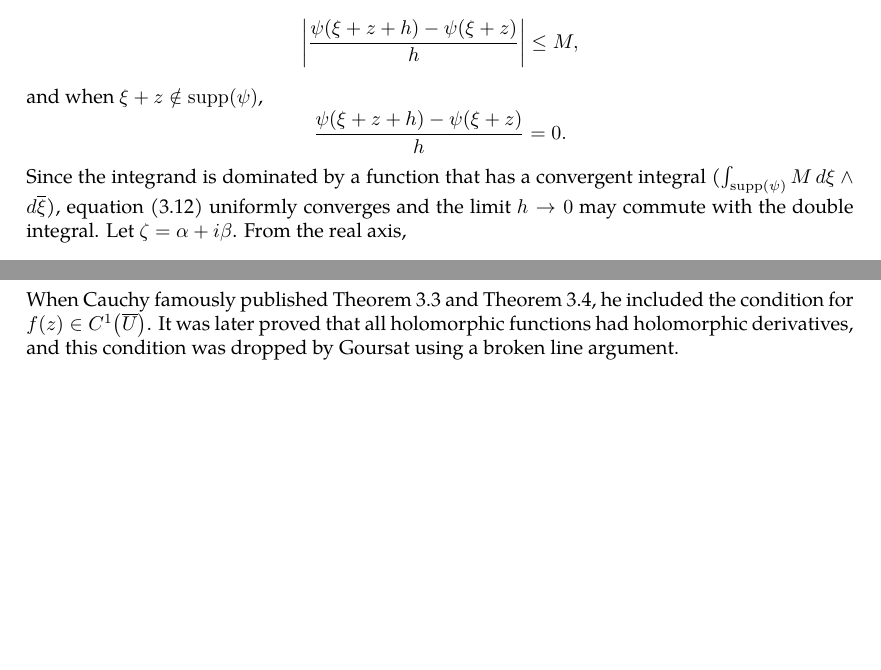
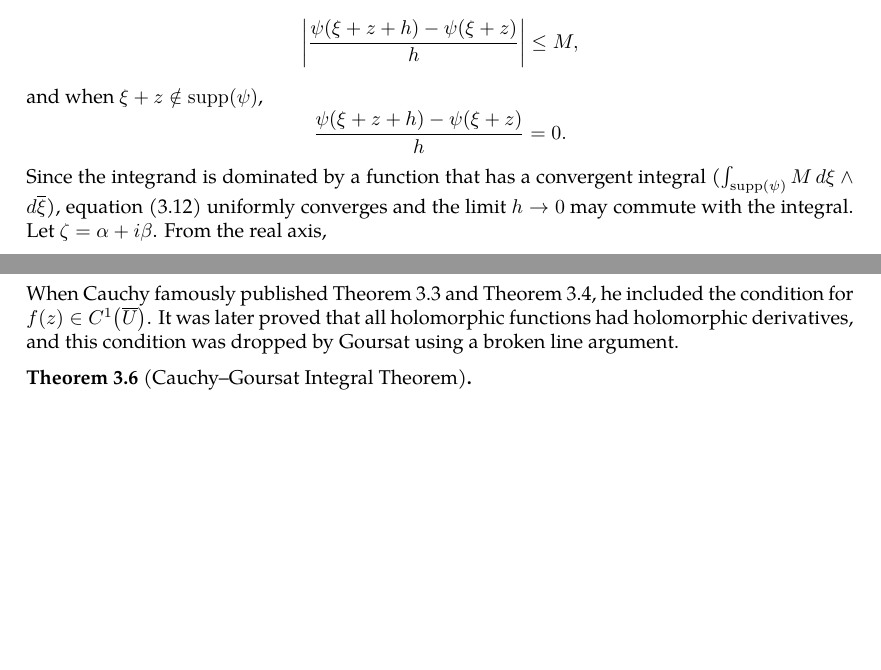
Before and after one commit to slipperking/complex-analysis-latex, a LaTeX document (main.tex): two parts of pages 16 and 17 of 17, joined at a grey line, cut so that both start at the same text, the shorter picture padded with empty space. Compiled offline with pdfLaTeX.

Commit message:
overleaf_to_git (Tue May 20 20:09:25 2025 -0700): update main.tex from r3253 to r3256

```diff
--- a/main.tex
+++ b/main.tex
@@ -413,7 +414,7 @@ From the above result, we can directly obtain the following theorem:
         \frac{u(z+h)-u\paren{z}}{h}=\frac{1}{2\pi i}\int_{\mathbb{C}}\frac{\psi(\xi+z+h)-\psi\paren{\xi+z}}{h\xi}\dd{\xi}\wedge\dd{\overline{\xi}}.\label{eq:onedimensionalpartialconjugatesolution_differenceexpr}
     \end{equation}
     For a fixed \(z\), the value of \[\frac{\psi(\xi+z+h)-\psi\paren{\xi+z}}{h}\] tends to \(\pdv{\psi(\xi+z)}{\xi}\) as \(h\to0\). Because \(\psi\paren{\xi+z}\) has compact support and is \(C^1\), by \autoref{thm:continuousfunctionboundedoncompact}, it is Lipschitz continuous for a constant \(M\). Then, \[\abs{\frac{\psi(\xi+z+h)-\psi\paren{\xi+z}}{h}}\leq M,\] and when \(\xi+z\notin\supp(\psi)\), \[\frac{\psi(\xi+z+h)-\psi\paren{\xi+z}}{h}=0.\]
-    Since the integrand is dominated by a function that has a convergent integral (\(\int_{\supp(\psi)}M\dd{\xi}\wedge\dd{\overline{\xi}}\)), equation \eqref{eq:onedimensionalpartialconjugatesolution_differenceexpr} uniformly converges and the limit \(h\to0\) may commute with the double integral. Let \(\zeta=\alpha+i\beta\). From the real axis, \begin{equation}
+    Since the integrand is dominated by a function that has a convergent integral (\(\int_{\supp(\psi)}M\dd{\xi}\wedge\dd{\overline{\xi}}\)), equation \eqref{eq:onedimensionalpartialconjugatesolution_differenceexpr} uniformly converges and the limit \(h\to0\) may commute with the integral. Let \(\zeta=\alpha+i\beta\). From the real axis, \begin{equation}
         \pdv{u}{x}(z)=\frac{1}{2\pi i}\int_{\mathbb{C}}\frac{1}{\xi}\pdv{\psi}{\alpha}\paren{\xi+z}\dd{\xi}\wedge\dd{\overline{\xi}}=\frac{1}{2\pi i}\int_{\mathbb{C}}\pdv{\psi(\zeta)}{\alpha}\cdot\frac{1}{\zeta-z}\ddzeta\wedge\dd{\overline{\zeta}}.\label{eq:onedimensionalpartialconjugatesolution_differenceexpr_realaxisderivative}
     \end{equation}
     From the imaginary axis, \begin{equation}
@@ -430,4 +431,7 @@ From the above result, we can directly obtain the following theorem:
 \end{remark}
 \subsection{The Cauchy--Goursat Theorem}
 When Cauchy famously published \autoref{thm:cauchyintegralformula} and \autoref{thm:cauchyintegraltheorem}, he included the condition for \(f(z)\in C^1\paren{\overline{U}}\). It was later proved that all holomorphic functions had holomorphic derivatives, and this condition was dropped by Goursat using a broken line argument.
+\begin{theorem}[Cauchy--Goursat Integral Theorem]
+
+\end{theorem}
 \end{document}
```
Also changed, not shown: main.tex (1 more changed lines).
